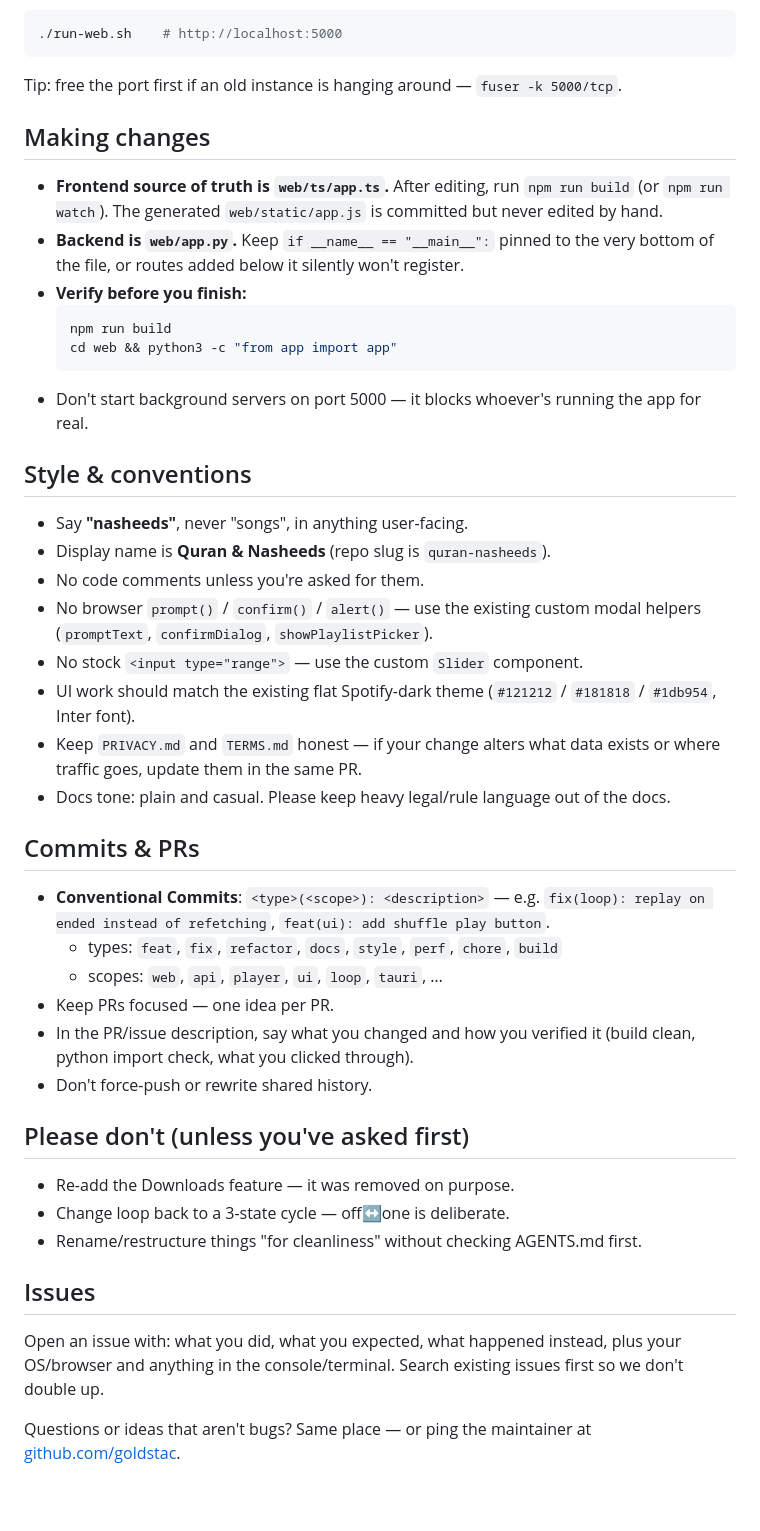
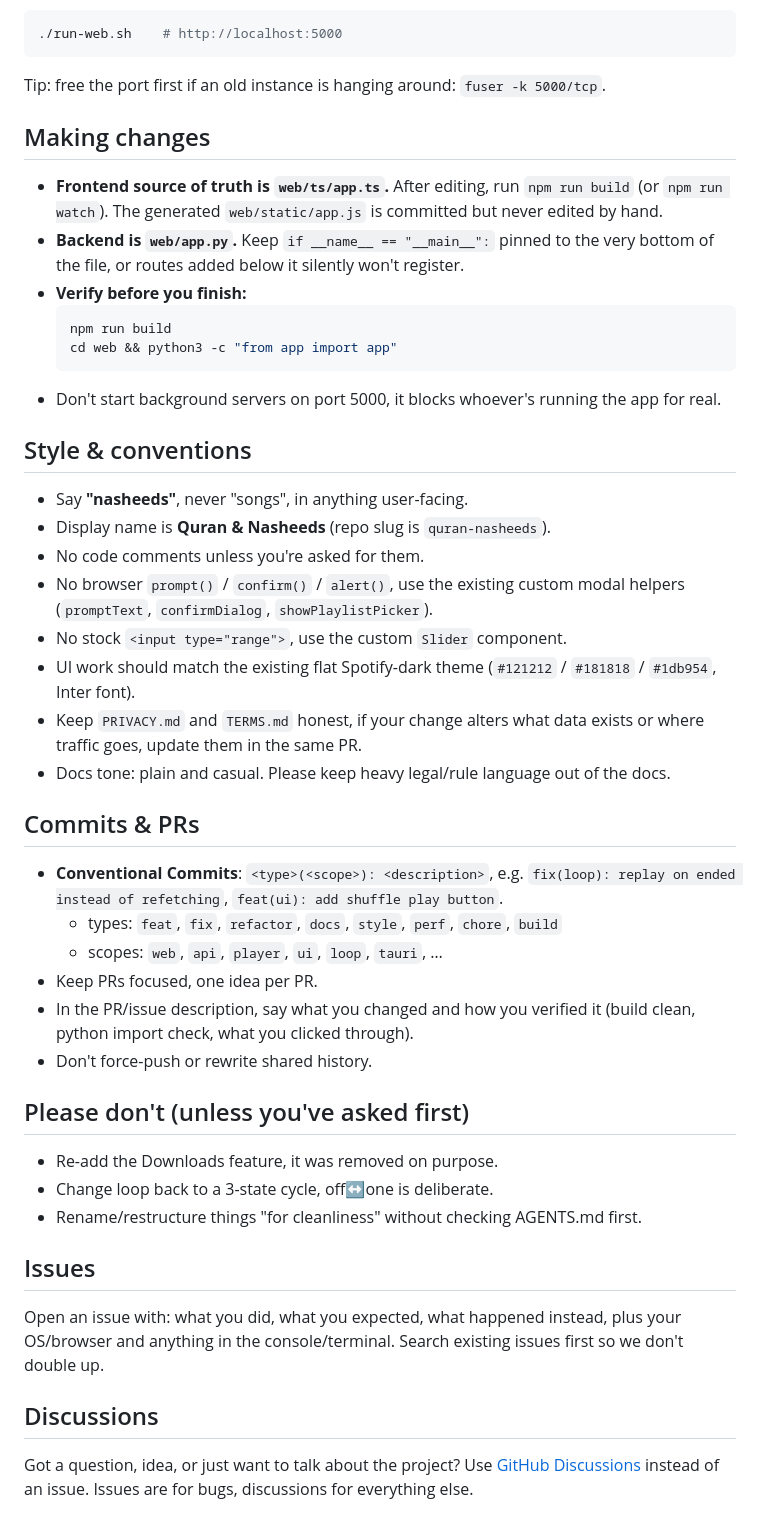
Before and after one commit to goldstac/quran, a Markdown page: CONTRIBUTING.md, the part around one of its changes. Rendered like a GitHub page.

````diff
--- a/CONTRIBUTING.md
+++ b/CONTRIBUTING.md
@@ -26,7 +26,7 @@ Run it:
 ./run-web.sh    # http://localhost:5000
 ```
 
-Tip: free the port first if an old instance is hanging around — `fuser -k 5000/tcp`.
+Tip: free the port first if an old instance is hanging around: `fuser -k 5000/tcp`.
 
 ## Making changes
 
@@ -37,36 +37,38 @@ Tip: free the port first if an old instance is hanging around — `fuser -k 5000
   npm run build
   cd web && python3 -c "from app import app"
   ```
-- Don't start background servers on port 5000 — it blocks whoever's running the app for real.
+- Don't start background servers on port 5000, it blocks whoever's running the app for real.
 
 ## Style & conventions
 
 - Say **"nasheeds"**, never "songs", in anything user-facing.
 - Display name is **Quran & Nasheeds** (repo slug is `quran-nasheeds`).
 - No code comments unless you're asked for them.
-- No browser `prompt()` / `confirm()` / `alert()` — use the existing custom modal helpers (`promptText`, `confirmDialog`, `showPlaylistPicker`).
-- No stock `<input type="range">` — use the custom `Slider` component.
+- No browser `prompt()` / `confirm()` / `alert()`, use the existing custom modal helpers (`promptText`, `confirmDialog`, `showPlaylistPicker`).
+- No stock `<input type="range">`, use the custom `Slider` component.
 - UI work should match the existing flat Spotify-dark theme (`#121212` / `#181818` / `#1db954`, Inter font).
-- Keep `PRIVACY.md` and `TERMS.md` honest — if your change alters what data exists or where traffic goes, update them in the same PR.
+- Keep `PRIVACY.md` and `TERMS.md` honest, if your change alters what data exists or where traffic goes, update them in the same PR.
 - Docs tone: plain and casual. Please keep heavy legal/rule language out of the docs.
 
 ## Commits & PRs
 
-- **Conventional Commits**: `<type>(<scope>): <description>` — e.g. `fix(loop): replay on ended instead of refetching`, `feat(ui): add shuffle play button`.
+- **Conventional Commits**: `<type>(<scope>): <description>`, e.g. `fix(loop): replay on ended instead of refetching`, `feat(ui): add shuffle play button`.
   - types: `feat`, `fix`, `refactor`, `docs`, `style`, `perf`, `chore`, `build`
   - scopes: `web`, `api`, `player`, `ui`, `loop`, `tauri`, …
-- Keep PRs focused — one idea per PR.
+- Keep PRs focused, one idea per PR.
 - In the PR/issue description, say what you changed and how you verified it (build clean, python import check, what you clicked through).
 - Don't force-push or rewrite shared history.
 
 ## Please don't (unless you've asked first)
 
-- Re-add the Downloads feature — it was removed on purpose.
-- Change loop back to a 3-state cycle — off↔one is deliberate.
+- Re-add the Downloads feature, it was removed on purpose.
+- Change loop back to a 3-state cycle, off↔one is deliberate.
 - Rename/restructure things "for cleanliness" without checking AGENTS.md first.
 
 ## Issues
 
 Open an issue with: what you did, what you expected, what happened instead, plus your OS/browser and anything in the console/terminal. Search existing issues first so we don't double up.
 
-Questions or ideas that aren't bugs? Same place — or ping the maintainer at [github.com/goldstac](https://github.com/goldstac).
+## Discussions
+
+Got a question, idea, or just want to talk about the project? Use [GitHub Discussions](https://github.com/goldstac/quran-nasheeds/discussions) instead of an issue. Issues are for bugs, discussions for everything else.
````
Also changed, not shown: other parts of CONTRIBUTING.md (+2 -2 lines), README.md (+1 -1 lines), TERMS.md (+4 -4 lines).
